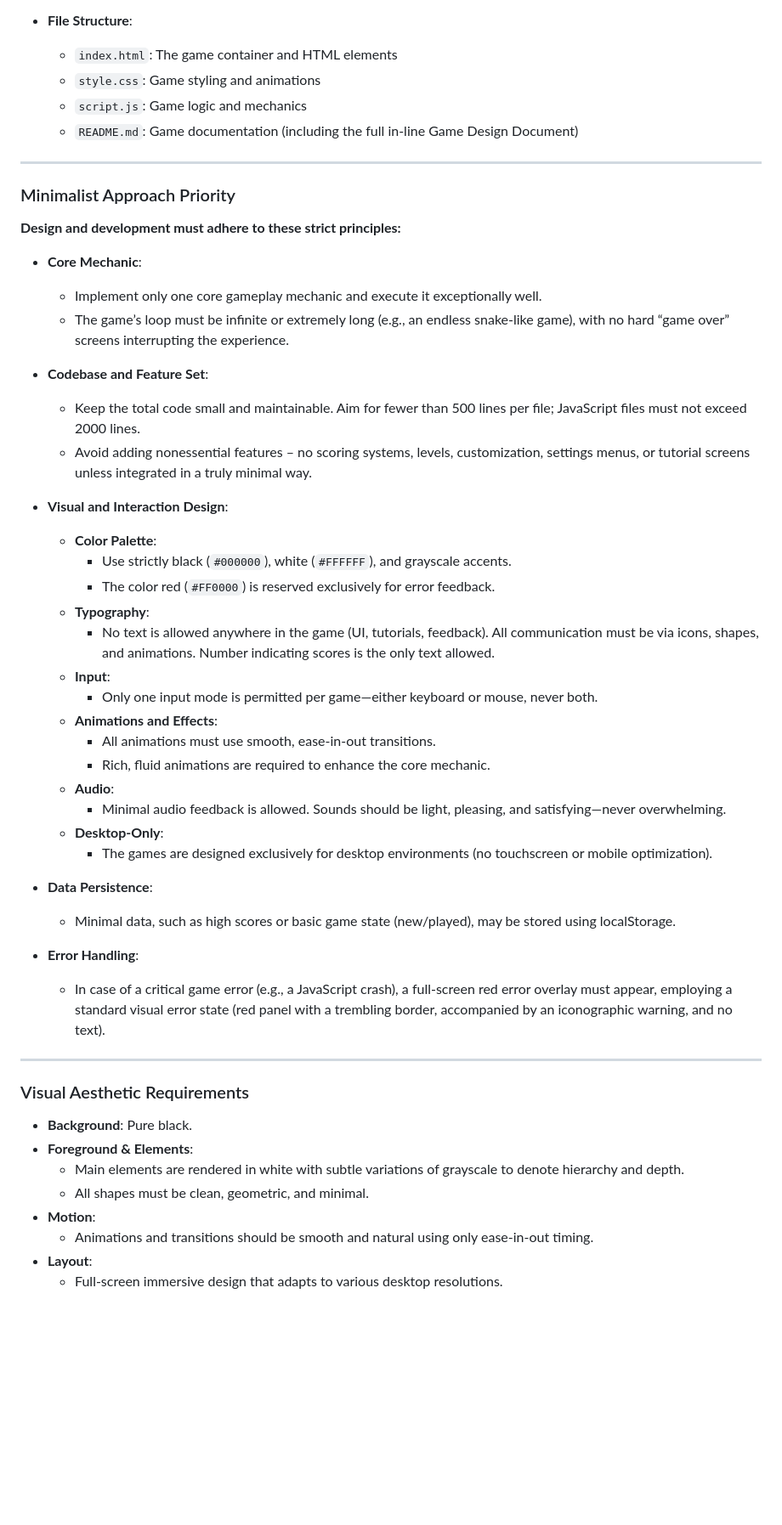
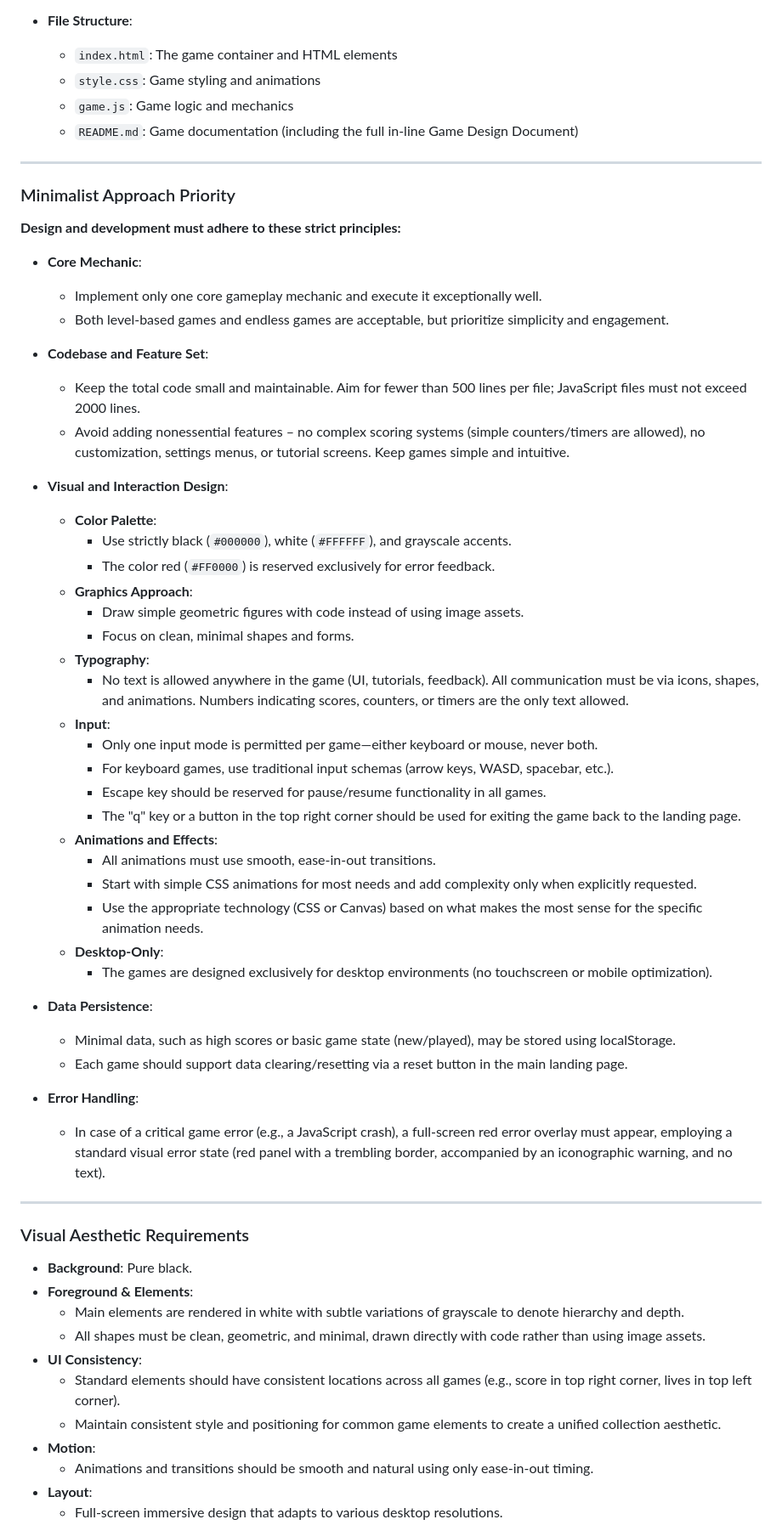
Before and after one commit to S1M0N38/games, a Markdown page: .github/copilot-instructions.md, the part around one of its changes. Shown at 85% size. Rendered like a GitHub page; blank space fills up the shorter version.

```diff
--- a/.github/copilot-instructions.md
+++ b/.github/copilot-instructions.md
@@ -16,7 +16,7 @@ These guidelines outline the process for creating simple, engaging browser-based
 - **File Structure**:
   - `index.html`: The game container and HTML elements
   - `style.css`: Game styling and animations
-  - `script.js`: Game logic and mechanics
+  - `game.js`: Game logic and mechanics
   - `README.md`: Game documentation (including the full in-line Game Design Document)
 
 ---
@@ -28,31 +28,37 @@ These guidelines outline the process for creating simple, engaging browser-based
 - **Core Mechanic**:
 
   - Implement only one core gameplay mechanic and execute it exceptionally well.
-  - The game’s loop must be infinite or extremely long (e.g., an endless snake-like game), with no hard “game over” screens interrupting the experience.
+  - Both level-based games and endless games are acceptable, but prioritize simplicity and engagement.
 
 - **Codebase and Feature Set**:
   - Keep the total code small and maintainable. Aim for fewer than 500 lines per file; JavaScript files must not exceed 2000 lines.
-  - Avoid adding nonessential features – no scoring systems, levels, customization, settings menus, or tutorial screens unless integrated in a truly minimal way.
+  - Avoid adding nonessential features – no complex scoring systems (simple counters/timers are allowed), no customization, settings menus, or tutorial screens. Keep games simple and intuitive.
 - **Visual and Interaction Design**:
 
   - **Color Palette**:
     - Use strictly black (`#000000`), white (`#FFFFFF`), and grayscale accents.
     - The color red (`#FF0000`) is reserved exclusively for error feedback.
+  - **Graphics Approach**:
+    - Draw simple geometric figures with code instead of using image assets.
+    - Focus on clean, minimal shapes and forms.
   - **Typography**:
-    - No text is allowed anywhere in the game (UI, tutorials, feedback). All communication must be via icons, shapes, and animations. Number indicating scores is the only text allowed.
+    - No text is allowed anywhere in the game (UI, tutorials, feedback). All communication must be via icons, shapes, and animations. Numbers indicating scores, counters, or timers are the only text allowed.
   - **Input**:
     - Only one input mode is permitted per game—either keyboard or mouse, never both.
+    - For keyboard games, use traditional input schemas (arrow keys, WASD, spacebar, etc.).
+    - Escape key should be reserved for pause/resume functionality in all games.
+    - The "q" key or a button in the top right corner should be used for exiting the game back to the landing page.
   - **Animations and Effects**:
     - All animations must use smooth, ease-in-out transitions.
-    - Rich, fluid animations are required to enhance the core mechanic.
-  - **Audio**:
-    - Minimal audio feedback is allowed. Sounds should be light, pleasing, and satisfying—never overwhelming.
+    - Start with simple CSS animations for most needs and add complexity only when explicitly requested.
+    - Use the appropriate technology (CSS or Canvas) based on what makes the most sense for the specific animation needs.
   - **Desktop-Only**:
     - The games are designed exclusively for desktop environments (no touchscreen or mobile optimization).
 
 - **Data Persistence**:
 
   - Minimal data, such as high scores or basic game state (new/played), may be stored using localStorage.
+  - Each game should support data clearing/resetting via a reset button in the main landing page.
 
 - **Error Handling**:
   - In case of a critical game error (e.g., a JavaScript crash), a full-screen red error overlay must appear, employing a standard visual error state (red panel with a trembling border, accompanied by an iconographic warning, and no text).
@@ -64,7 +70,10 @@ These guidelines outline the process for creating simple, engaging browser-based
 - **Background**: Pure black.
 - **Foreground & Elements**:
   - Main elements are rendered in white with subtle variations of grayscale to denote hierarchy and depth.
-  - All shapes must be clean, geometric, and minimal.
+  - All shapes must be clean, geometric, and minimal, drawn directly with code rather than using image assets.
+- **UI Consistency**:
+  - Standard elements should have consistent locations across all games (e.g., score in top right corner, lives in top left corner).
+  - Maintain consistent style and positioning for common game elements to create a unified collection aesthetic.
 - **Motion**:
   - Animations and transitions should be smooth and natural using only ease-in-out timing.
 - **Layout**:
```
Also changed, not shown: other parts of .github/copilot-instructions.md (+25 -54 lines).
